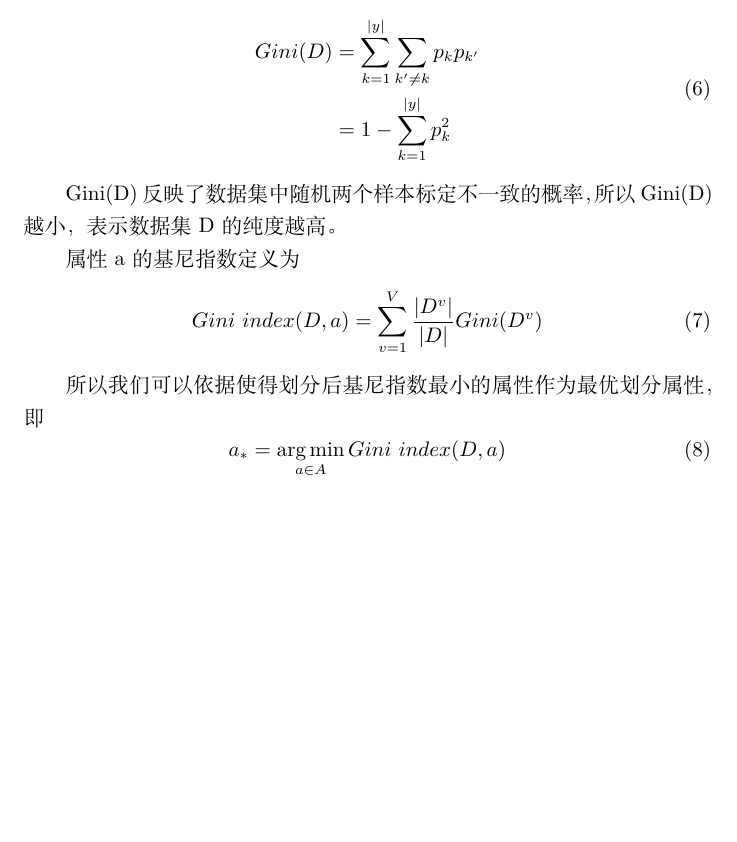
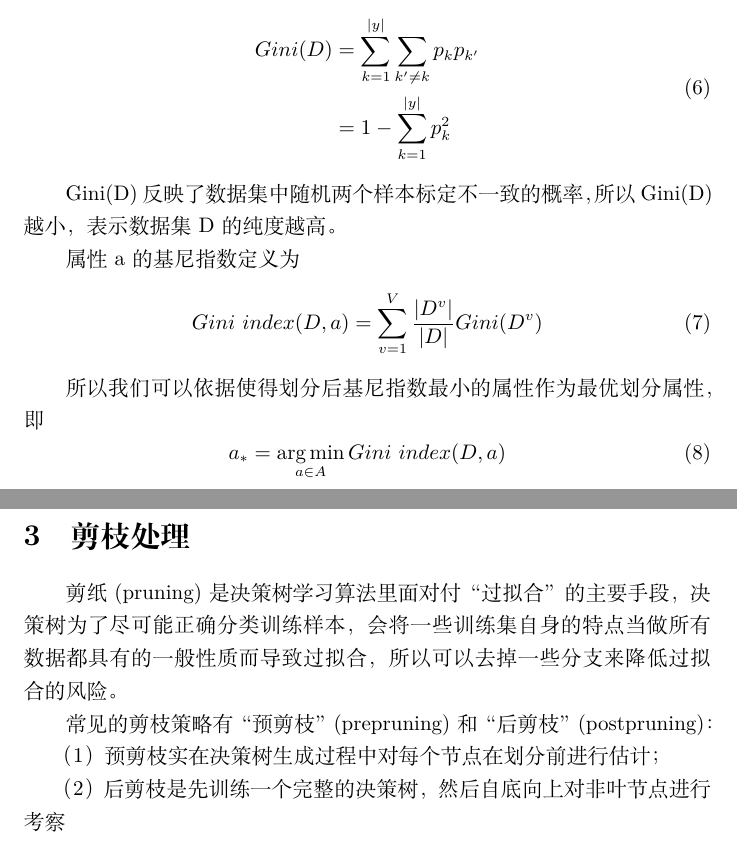
Before and after one commit to L1aoXingyu/Roadmap-of-DL-and-ML, a LaTeX document (chapter 4/chapter04.tex): part of page 2 of 2 before the commit and two parts of pages 2 and 3 of 3 after it, the two joined at a grey line, cut so that both start at the same text, the shorter picture padded with empty space. Compiled offline with XeLaTeX.

Commit message:
update prune

```diff
--- a/chapter 4/chapter04.tex
+++ b/chapter 4/chapter04.tex
@@ -73,4 +73,14 @@ Gini(D)反映了数据集中随机两个样本标定不一致的概率，所以G
 \begin{equation}
   a_{*} = \mathop{\arg\min}_{a \in A} Gini\ index(D, a)
 \end{equation}
+
+\section{剪枝处理}
+
+剪纸(pruning)是决策树学习算法里面对付“过拟合”的主要手段，决策树为了尽可能正确分类训练样本，会将一些训练集自身的特点当做所有数据都具有的一般性质而导致过拟合，所以可以去掉一些分支来降低过拟合的风险。
+
+常见的剪枝策略有“预剪枝”(prepruning)和“后剪枝”(postpruning)：
+
+（1）预剪枝实在决策树生成过程中对每个节点在划分前进行估计；
+
+（2）后剪枝是先训练一个完整的决策树，然后自底向上对非叶节点进行考察
 \end{document}
```
Also changed, not shown: chapter 4/chapter04.pdf.
